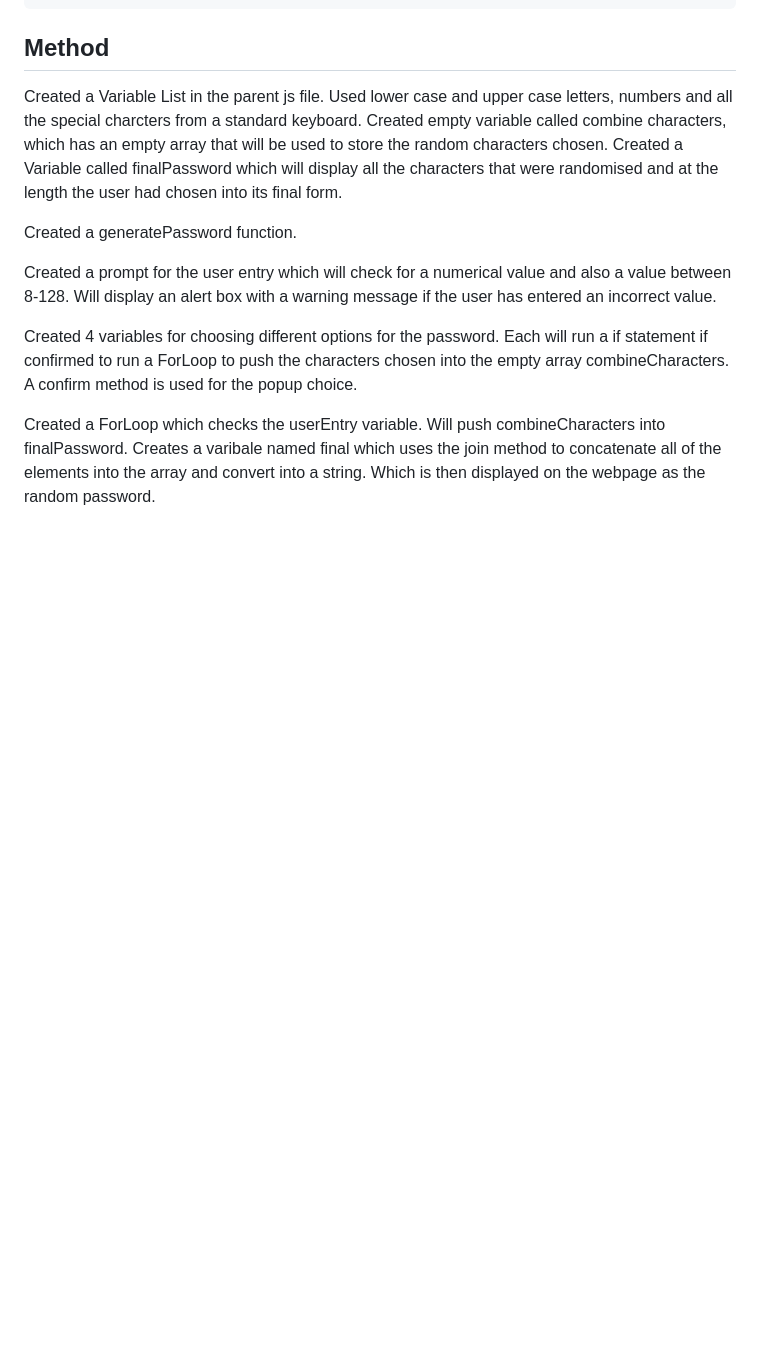
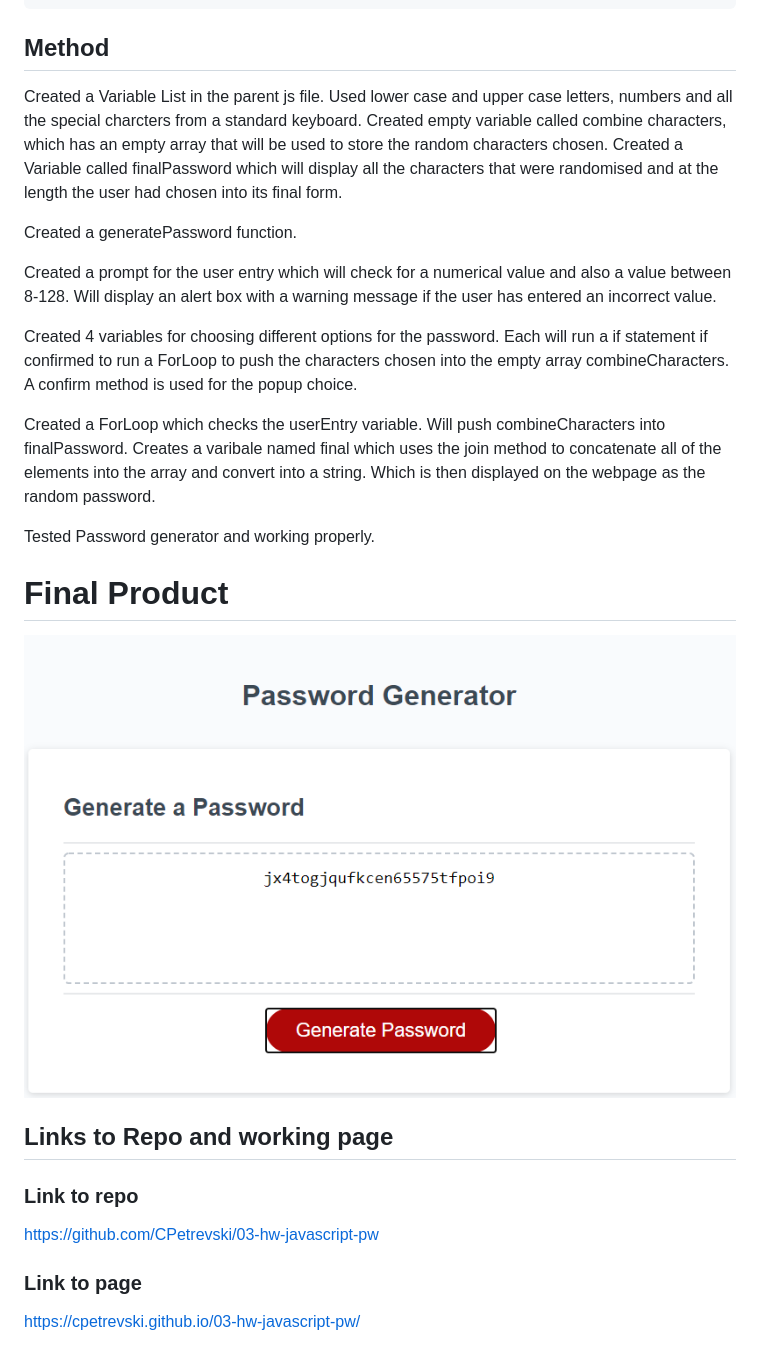
Before and after one commit to CPetrevski/03-hw-javascript-pw, a Markdown page: README.md, the part around the change. Drawn GitHub-style; pictures changed too: assets/images/test.png (added); blank space fills up the shorter version.

Commit message:
updates to Javascript and readme.md

```diff
--- a/README.md
+++ b/README.md
@@ -37,3 +37,21 @@ Created a prompt for the user entry which will check for a numerical value and a
 Created 4 variables for choosing different options for the password. Each will run a if statement if confirmed to run a ForLoop to push the characters chosen into the empty array combineCharacters. A confirm method is used for the popup choice.
 
 Created a ForLoop which checks the userEntry variable. Will push combineCharacters into finalPassword. Creates a varibale named final which uses the join method to concatenate all of the elements into the array and convert into a string. Which is then displayed on the webpage as the random password.
+
+Tested Password generator and working properly.
+
+# Final Product #
+
+<img src="./assets/images/test.png">
+
+
+
+## Links to Repo and working page ##
+
+### Link to repo ###
+
+https://github.com/CPetrevski/03-hw-javascript-pw
+
+### Link to page ###
+
+https://cpetrevski.github.io/03-hw-javascript-pw/
```
Also changed, not shown: 2 other files.
